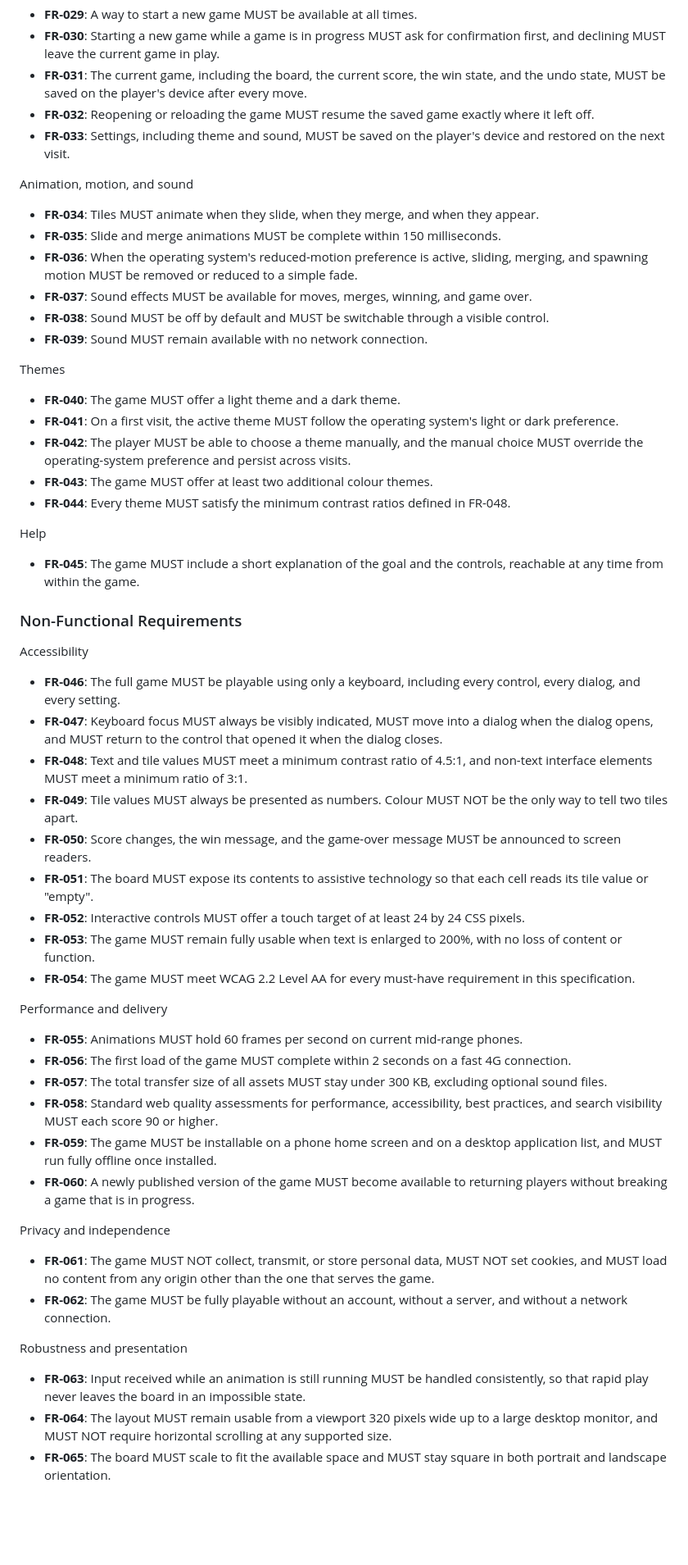
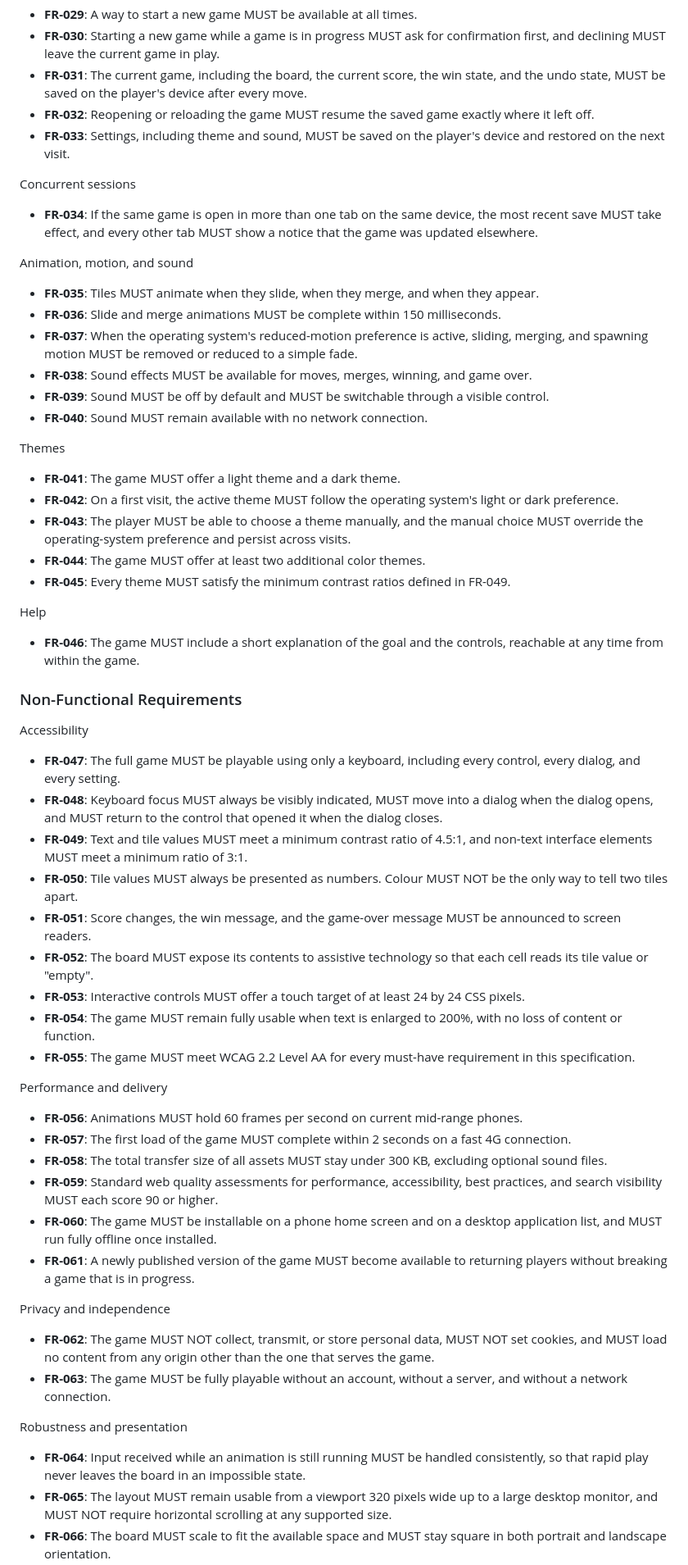
Before and after one commit to nsierraj/1024-game, a Markdown page: specs/001-1024-browser-game/spec.md, the part around one of its changes. Shown at 82% size. Drawn GitHub-style; blank space fills up the shorter version.

Commit message:
docs: clarify multi-tab behavior in 1024 game specification
- Add ## Clarifications section with the 2026-10-21 session log
- Add FR-034: most recent save wins, other tabs show a notice
- Add SC-013: notice appears within one second and board matches latest save
- Add edge case for concurrent moves in two tabs
- Renumber downstream FR ids to keep the sequence contiguous
- Normalize color/behavior spelling to match the BRD

```diff
--- a/specs/001-1024-browser-game/spec.md
+++ b/specs/001-1024-browser-game/spec.md
@@ -316,78 +325,84 @@ Controls, persistence, and settings
 - **FR-033**: Settings, including theme and sound, MUST be saved on the player's device and
   restored on the next visit.
 
+Concurrent sessions
+
+- **FR-034**: If the same game is open in more than one tab on the same device, the most recent
+  save MUST take effect, and every other tab MUST show a notice that the game was updated
+  elsewhere.
+
 Animation, motion, and sound
 
-- **FR-034**: Tiles MUST animate when they slide, when they merge, and when they appear.
-- **FR-035**: Slide and merge animations MUST be complete within 150 milliseconds.
-- **FR-036**: When the operating system's reduced-motion preference is active, sliding, merging,
+- **FR-035**: Tiles MUST animate when they slide, when they merge, and when they appear.
+- **FR-036**: Slide and merge animations MUST be complete within 150 milliseconds.
+- **FR-037**: When the operating system's reduced-motion preference is active, sliding, merging,
   and spawning motion MUST be removed or reduced to a simple fade.
-- **FR-037**: Sound effects MUST be available for moves, merges, winning, and game over.
-- **FR-038**: Sound MUST be off by default and MUST be switchable through a visible control.
-- **FR-039**: Sound MUST remain available with no network connection.
+- **FR-038**: Sound effects MUST be available for moves, merges, winning, and game over.
+- **FR-039**: Sound MUST be off by default and MUST be switchable through a visible control.
+- **FR-040**: Sound MUST remain available with no network connection.
 
 Themes
 
-- **FR-040**: The game MUST offer a light theme and a dark theme.
-- **FR-041**: On a first visit, the active theme MUST follow the operating system's light or dark
+- **FR-041**: The game MUST offer a light theme and a dark theme.
+- **FR-042**: On a first visit, the active theme MUST follow the operating system's light or dark
   preference.
-- **FR-042**: The player MUST be able to choose a theme manually, and the manual choice MUST
+- **FR-043**: The player MUST be able to choose a theme manually, and the manual choice MUST
   override the operating-system preference and persist across visits.
-- **FR-043**: The game MUST offer at least two additional colour themes.
-- **FR-044**: Every theme MUST satisfy the minimum contrast ratios defined in FR-048.
+- **FR-044**: The game MUST offer at least two additional color themes.
+- **FR-045**: Every theme MUST satisfy the minimum contrast ratios defined in FR-049.
 
 Help
 
-- **FR-045**: The game MUST include a short explanation of the goal and the controls, reachable at
+- **FR-046**: The game MUST include a short explanation of the goal and the controls, reachable at
   any time from within the game.
 
 ### Non-Functional Requirements
 
 Accessibility
 
-- **FR-046**: The full game MUST be playable using only a keyboard, including every control, every
+- **FR-047**: The full game MUST be playable using only a keyboard, including every control, every
   dialog, and every setting.
-- **FR-047**: Keyboard focus MUST always be visibly indicated, MUST move into a dialog when the
+- **FR-048**: Keyboard focus MUST always be visibly indicated, MUST move into a dialog when the
   dialog opens, and MUST return to the control that opened it when the dialog closes.
-- **FR-048**: Text and tile values MUST meet a minimum contrast ratio of 4.5:1, and non-text
+- **FR-049**: Text and tile values MUST meet a minimum contrast ratio of 4.5:1, and non-text
   interface elements MUST meet a minimum ratio of 3:1.
-- **FR-049**: Tile values MUST always be presented as numbers. Colour MUST NOT be the only way to
+- **FR-050**: Tile values MUST always be presented as numbers. Colour MUST NOT be the only way to
   tell two tiles apart.
-- **FR-050**: Score changes, the win message, and the game-over message MUST be announced to
+- **FR-051**: Score changes, the win message, and the game-over message MUST be announced to
   screen readers.
-- **FR-051**: The board MUST expose its contents to assistive technology so that each cell reads
+- **FR-052**: The board MUST expose its contents to assistive technology so that each cell reads
   its tile value or "empty".
-- **FR-052**: Interactive controls MUST offer a touch target of at least 24 by 24 CSS pixels.
-- **FR-053**: The game MUST remain fully usable when text is enlarged to 200%, with no loss of
+- **FR-053**: Interactive controls MUST offer a touch target of at least 24 by 24 CSS pixels.
+- **FR-054**: The game MUST remain fully usable when text is enlarged to 200%, with no loss of
   content or function.
-- **FR-054**: The game MUST meet WCAG 2.2 Level AA for every must-have requirement in this
+- **FR-055**: The game MUST meet WCAG 2.2 Level AA for every must-have requirement in this
   specification.
 
 Performance and delivery
 
-- **FR-055**: Animations MUST hold 60 frames per second on current mid-range phones.
-- **FR-056**: The first load of the game MUST complete within 2 seconds on a fast 4G connection.
-- **FR-057**: The total transfer size of all assets MUST stay under 300 KB, excluding optional
+- **FR-056**: Animations MUST hold 60 frames per second on current mid-range phones.
+- **FR-057**: The first load of the game MUST complete within 2 seconds on a fast 4G connection.
+- **FR-058**: The total transfer size of all assets MUST stay under 300 KB, excluding optional
   sound files.
-- **FR-058**: Standard web quality assessments for performance, accessibility, best practices, and
+- **FR-059**: Standard web quality assessments for performance, accessibility, best practices, and
   search visibility MUST each score 90 or higher.
-- **FR-059**: The game MUST be installable on a phone home screen and on a desktop application
+- **FR-060**: The game MUST be installable on a phone home screen and on a desktop application
   list, and MUST run fully offline once installed.
-- **FR-060**: A newly published version of the game MUST become available to returning players
+- **FR-061**: A newly published version of the game MUST become available to returning players
   without breaking a game that is in progress.
 
 Privacy and independence
 
-- **FR-061**: The game MUST NOT collect, transmit, or store personal data, MUST NOT set cookies,
+- **FR-062**: The game MUST NOT collect, transmit, or store personal data, MUST NOT set cookies,
   and MUST load no content from any origin other than the one that serves the game.
-- **FR-062**: The game MUST be fully playable without an account, without a server, and without a
+- **FR-063**: The game MUST be fully playable without an account, without a server, and without a
   network connection.
 
 Robustness and presentation
 
-- **FR-063**: Input received while an animation is still running MUST be handled consistently, so
+- **FR-064**: Input received while an animation is still running MUST be handled consistently, so
   that rapid play never leaves the board in an impossible state.
-- **FR-064**: The layout MUST remain usable from a viewport 320 pixels wide up to a large desktop
+- **FR-065**: The layout MUST remain usable from a viewport 320 pixels wide up to a large desktop
   monitor, and MUST NOT require horizontal scrolling at any supported size.
-- **FR-065**: The board MUST scale to fit the available space and MUST stay square in both
+- **FR-066**: The board MUST scale to fit the available space and MUST stay square in both
   portrait and landscape orientation.
```
Also changed, not shown: other parts of specs/001-1024-browser-game/spec.md (+16 -4 lines).
